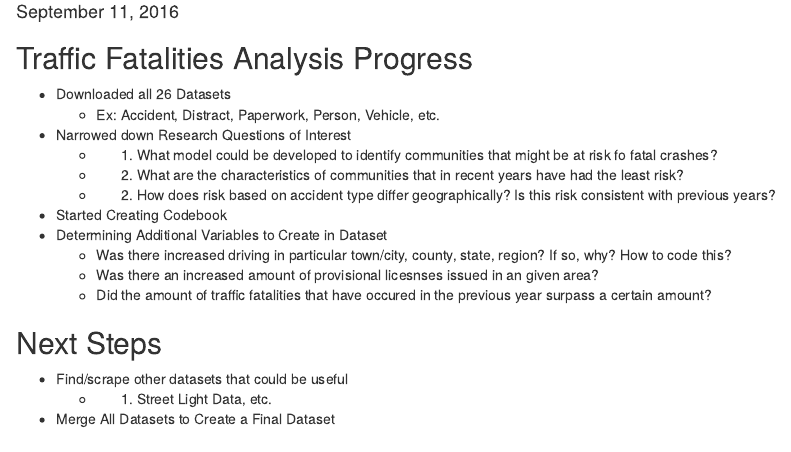
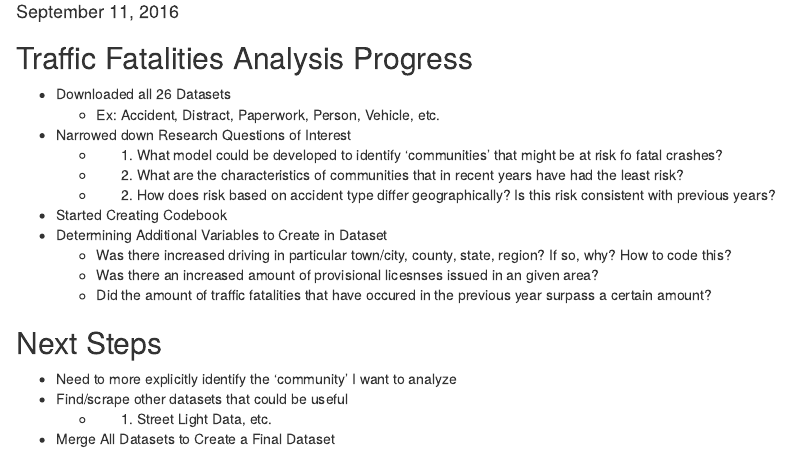
Before and after one commit to sarahsalter/DataScienceProject, an R Markdown document (DataScienceProj.Rmd): the page in a window 1100 px wide, from 100 px down. Rendered offline with R 4.5, knitr and Pandoc, with nearby package versions.

Commit message:
Update DataScienceProj.Rmd

```diff
--- a/DataScienceProj.Rmd
+++ b/DataScienceProj.Rmd
@@ -10,7 +10,7 @@ output: html_document
 + Downloaded all 26 Datasets
   - Ex: Accident, Distract, Paperwork, Person, Vehicle, etc.
 + Narrowed down Research Questions of Interest
-  - 1. What model could be developed to identify communities that might be at risk fo fatal crashes?
+  - 1. What model could be developed to identify 'communities' that might be at risk fo fatal crashes?
   - 2. What are the characteristics of communities that in recent years have had the least risk?
   - 2. How does risk based on accident type differ geographically?  Is this risk consistent with previous years?
 + Started Creating Codebook
@@ -20,6 +20,7 @@ output: html_document
   - Did the amount of traffic fatalities that have occured in the previous year surpass a certain amount?
 
 ## Next Steps
++ Need to more explicitly identify the 'community' I want to analyze
 + Find/scrape other datasets that could be useful
   - 1. Street Light Data, etc.
 + Merge All Datasets to Create a Final Dataset
```
